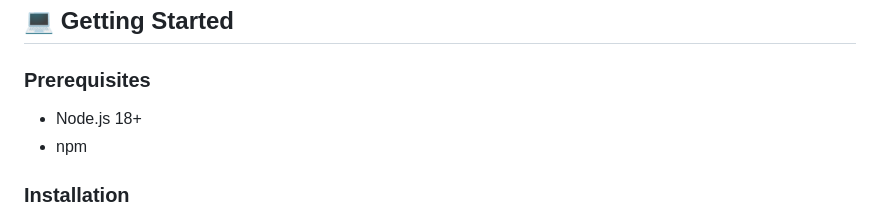
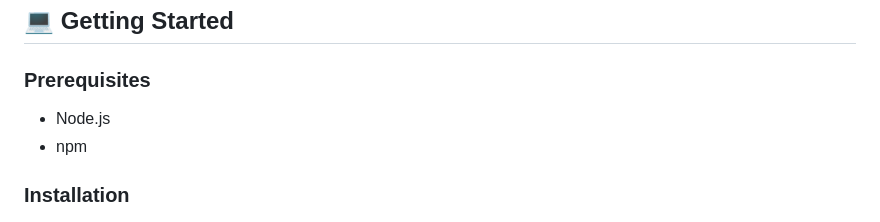
Before and after one commit to pranavgawaii/PostGenius-main, a Markdown page: README.md, the part around the change. GitHub-like rendering.

```diff
--- a/README.md
+++ b/README.md
@@ -57,7 +57,7 @@ This project is built with the modern "T3-like" stack for maximum performance an
 ## 💻 Getting Started
 
 ### Prerequisites
-- Node.js 18+
+- Node.js
 - npm
 
 ### Installation
```
